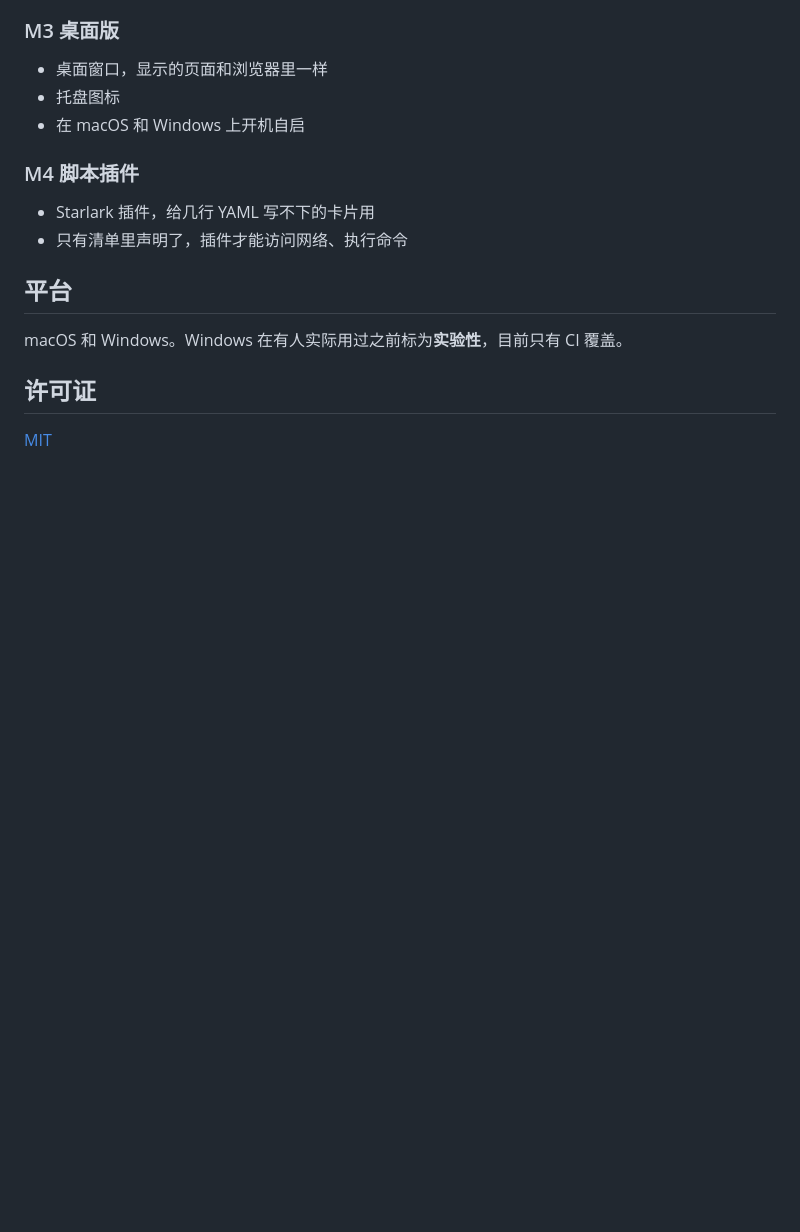
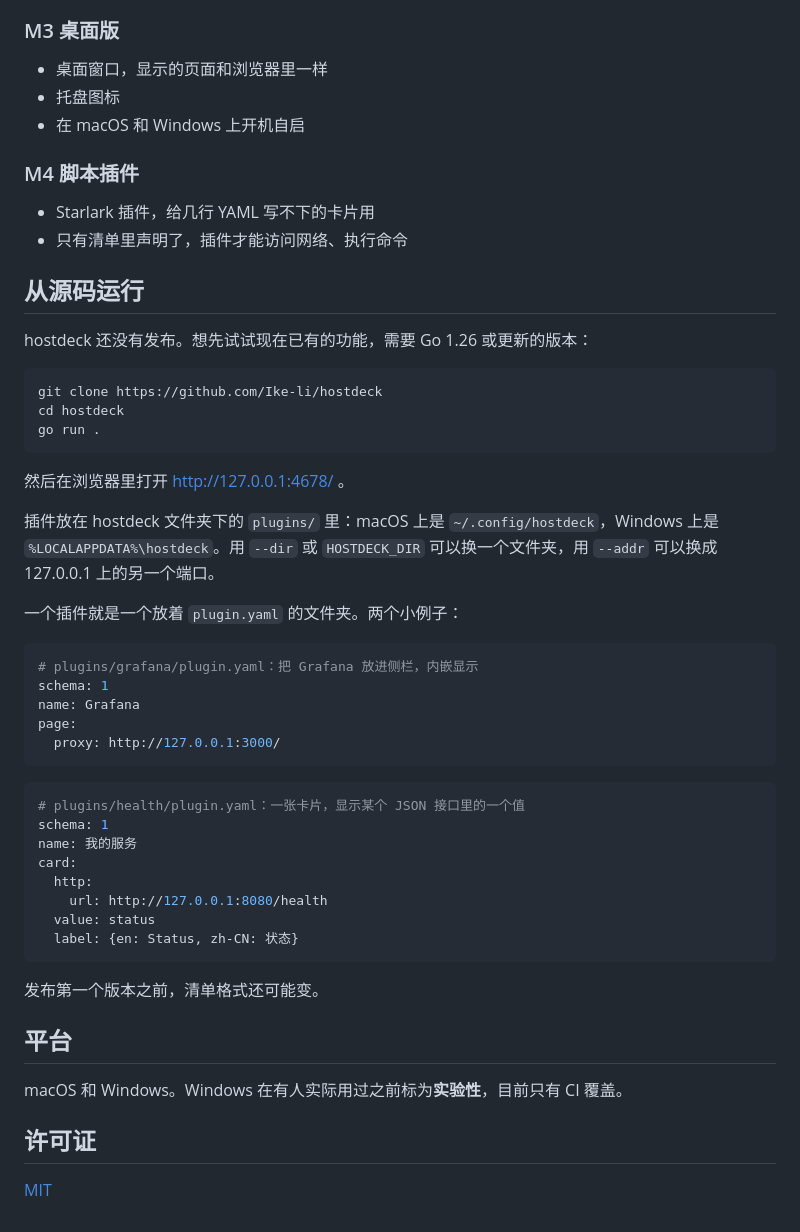
Before and after one commit to Ike-li/hostdeck, a Markdown page: README.zh-CN.md, the part around the change. Drawn GitHub-style; blank space fills up the shorter version.

````diff
--- a/README.zh-CN.md
+++ b/README.zh-CN.md
@@ -65,6 +65,43 @@
 - Starlark 插件，给几行 YAML 写不下的卡片用
 - 只有清单里声明了，插件才能访问网络、执行命令
 
+## 从源码运行
+
+hostdeck 还没有发布。想先试试现在已有的功能，需要 Go 1.26 或更新的版本：
+
+```sh
+git clone https://github.com/Ike-li/hostdeck
+cd hostdeck
+go run .
+```
+
+然后在浏览器里打开 http://127.0.0.1:4678/ 。
+
+插件放在 hostdeck 文件夹下的 `plugins/` 里：macOS 上是 `~/.config/hostdeck`，Windows 上是 `%LOCALAPPDATA%\hostdeck`。用 `--dir` 或 `HOSTDECK_DIR` 可以换一个文件夹，用 `--addr` 可以换成 127.0.0.1 上的另一个端口。
+
+一个插件就是一个放着 `plugin.yaml` 的文件夹。两个小例子：
+
+```yaml
+# plugins/grafana/plugin.yaml：把 Grafana 放进侧栏，内嵌显示
+schema: 1
+name: Grafana
+page:
+  proxy: http://127.0.0.1:3000/
+```
+
+```yaml
+# plugins/health/plugin.yaml：一张卡片，显示某个 JSON 接口里的一个值
+schema: 1
+name: 我的服务
+card:
+  http:
+    url: http://127.0.0.1:8080/health
+  value: status
+  label: {en: Status, zh-CN: 状态}
+```
+
+发布第一个版本之前，清单格式还可能变。
+
 ## 平台
 
 macOS 和 Windows。Windows 在有人实际用过之前标为**实验性**，目前只有 CI 覆盖。
````
Also changed, not shown: README.md (+37 -0 lines).
